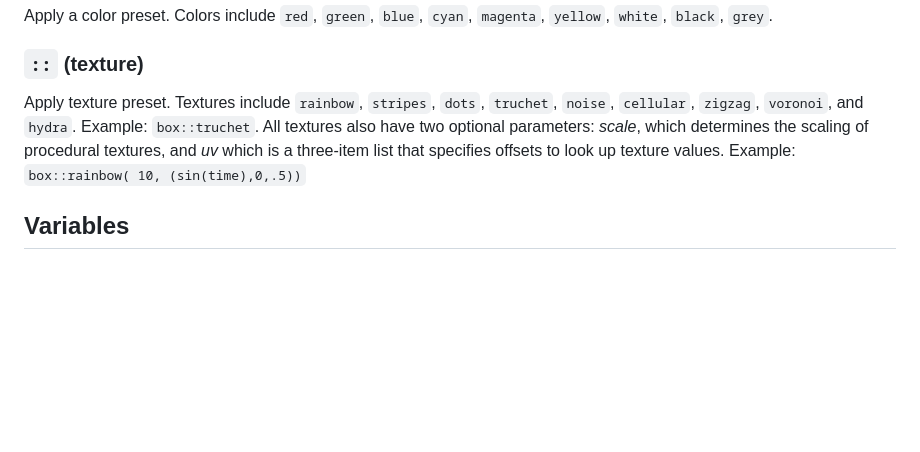
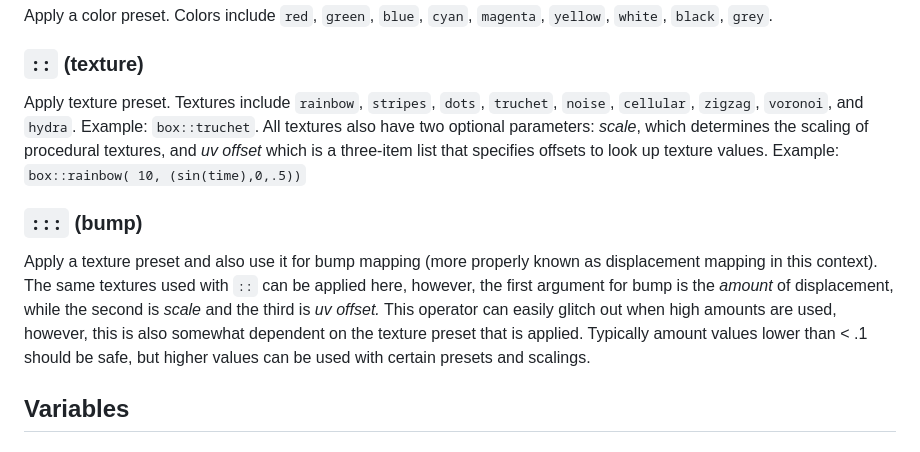
Before and after one commit to charlieroberts/screamer-docs, a Markdown page: README.md, the part around the change. GitHub-like rendering; blank space fills up the shorter version.

Commit message:
bump operator

```diff
--- a/README.md
+++ b/README.md
@@ -553,8 +553,10 @@ box:red ~time%3
 Apply a color preset. Colors include `red`, `green`, `blue`, `cyan`, `magenta`, `yellow`, `white`, `black`, `grey`.
 
 ### `::` (texture)
-Apply texture preset. Textures include `rainbow`, `stripes`, `dots`, `truchet`, `noise`, `cellular`, `zigzag`, `voronoi`, and `hydra`. Example: `box::truchet`. All textures also have two optional parameters: *scale*, which determines the scaling of procedural textures, and *uv* which is a three-item list that specifies offsets to look up texture values. Example: `box::rainbow( 10, (sin(time),0,.5))`
+Apply texture preset. Textures include `rainbow`, `stripes`, `dots`, `truchet`, `noise`, `cellular`, `zigzag`, `voronoi`, and `hydra`. Example: `box::truchet`. All textures also have two optional parameters: *scale*, which determines the scaling of procedural textures, and *uv offset* which is a three-item list that specifies offsets to look up texture values. Example: `box::rainbow( 10, (sin(time),0,.5))`
 
+### `:::` (bump)
+Apply a texture preset and also use it for bump mapping (more properly known as displacement mapping in this context). The same textures used with `::` can be applied here, however, the first argument for bump is the *amount* of displacement, while the second is *scale* and the third is *uv offset.* This operator can easily glitch out when high amounts are used, however, this is also somewhat dependent on the texture preset that is applied. Typically amount values lower than < .1 should be safe, but higher values can be used with certain presets and scalings.
 
 ## Variables
 
```
